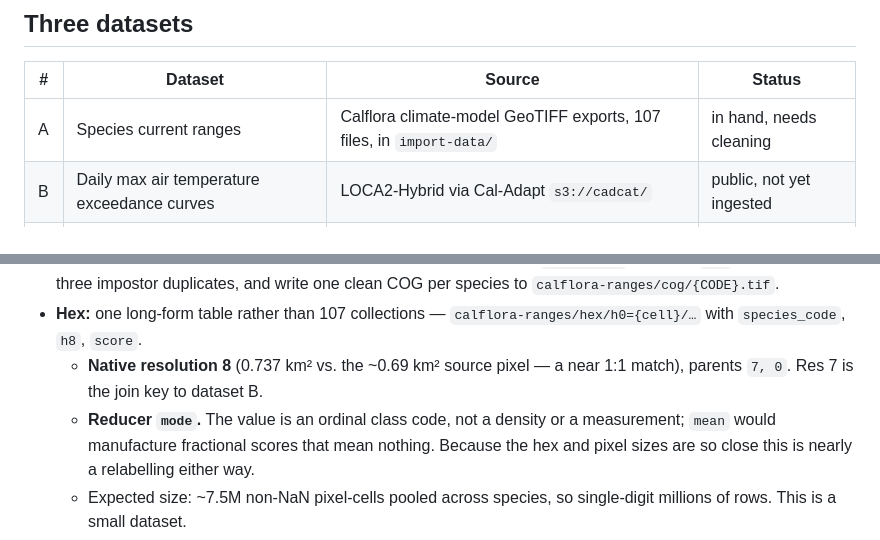
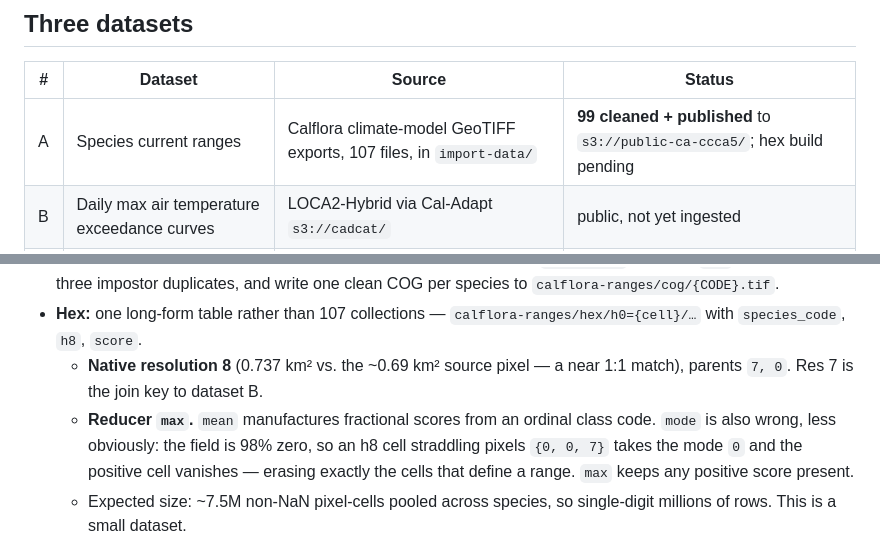
Before and after one commit to boettiger-lab/ca-ccca5, a Markdown page: DATA-PLAN.md, 2 parts joined by grey strips. Rendered like a GitHub page.

Commit message:
Correct hex reducer to max: mode erases positives on a 98%-zero field

```diff
--- a/DATA-PLAN.md
+++ b/DATA-PLAN.md
@@ -29,7 +29,7 @@ purpose — nothing is lost except sub-grid threshold precision.
 
 | # | Dataset | Source | Status |
 |---|---|---|---|
-| A | Species current ranges | Calflora climate-model GeoTIFF exports, 107 files, in `import-data/` | in hand, needs cleaning |
+| A | Species current ranges | Calflora climate-model GeoTIFF exports, 107 files, in `import-data/` | **99 cleaned + published** to `s3://public-ca-ccca5/`; hex build pending |
 | B | Daily max air temperature exceedance curves | LOCA2-Hybrid via Cal-Adapt `s3://cadcat/` | public, not yet ingested |
 | C | Species thermal tolerance (Tcrit, T50) | Project team measurements, 100+ species | **not received** |
 
@@ -113,9 +113,10 @@ STAC description. The app's system prompt already requires the cutoff be stated
   `calflora-ranges/hex/h0={cell}/…` with `species_code`, `h8`, `score`.
   - **Native resolution 8** (0.737 km² vs. the ~0.69 km² source pixel — a near 1:1 match), parents
     `7, 0`. Res 7 is the join key to dataset B.
-  - **Reducer `mode`.** The value is an ordinal class code, not a density or a measurement; `mean`
-    would manufacture fractional scores that mean nothing. Because the hex and pixel sizes are so
-    close this is nearly a relabelling either way.
+  - **Reducer `max`.** `mean` manufactures fractional scores from an ordinal class code. `mode` is
+    also wrong, less obviously: the field is 98% zero, so an h8 cell straddling pixels `{0, 0, 7}`
+    takes the mode `0` and the positive cell vanishes — erasing exactly the cells that define a
+    range. `max` keeps any positive score present.
   - Expected size: ~7.5M non-NaN pixel-cells pooled across species, so single-digit millions of rows.
     This is a small dataset.
 - **Lookup table:** `calflora-ranges/species.parquet` — `species_code`, `scientific_name`, and the
```
